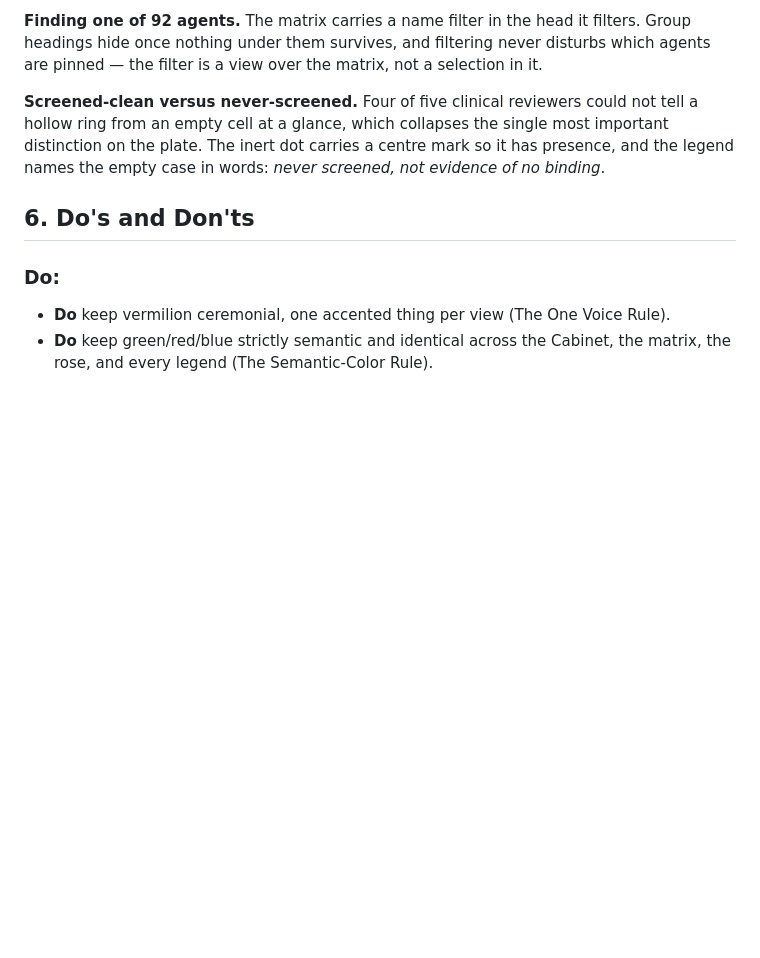
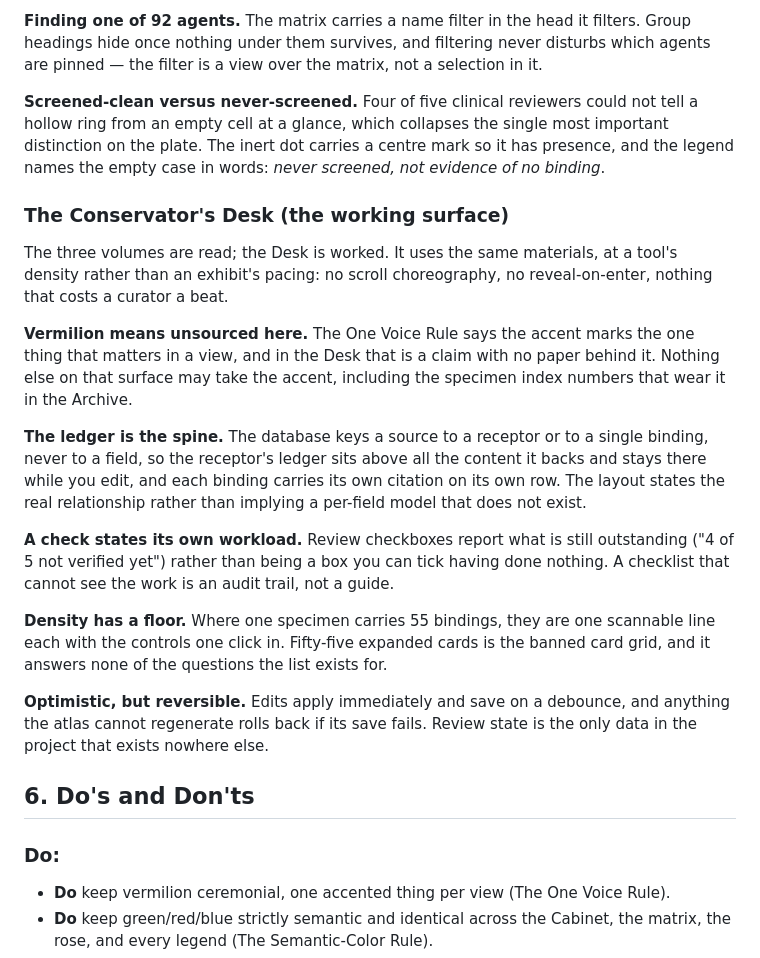
Before and after one commit to Fresco-Esio/receptor-atlas, a Markdown page: DESIGN.md, the part around the change. GitHub-like rendering; blank space fills up the shorter version.

```diff
--- a/DESIGN.md
+++ b/DESIGN.md
@@ -216,6 +216,20 @@ Pinning is capped at **two**, and the pair is told apart by fill: the first pin
 
 **Screened-clean versus never-screened.** Four of five clinical reviewers could not tell a hollow ring from an empty cell at a glance, which collapses the single most important distinction on the plate. The inert dot carries a centre mark so it has presence, and the legend names the empty case in words: *never screened, not evidence of no binding*.
 
+### The Conservator's Desk (the working surface)
+
+The three volumes are read; the Desk is worked. It uses the same materials, at a tool's density rather than an exhibit's pacing: no scroll choreography, no reveal-on-enter, nothing that costs a curator a beat.
+
+**Vermilion means unsourced here.** The One Voice Rule says the accent marks the one thing that matters in a view, and in the Desk that is a claim with no paper behind it. Nothing else on that surface may take the accent, including the specimen index numbers that wear it in the Archive.
+
+**The ledger is the spine.** The database keys a source to a receptor or to a single binding, never to a field, so the receptor's ledger sits above all the content it backs and stays there while you edit, and each binding carries its own citation on its own row. The layout states the real relationship rather than implying a per-field model that does not exist.
+
+**A check states its own workload.** Review checkboxes report what is still outstanding ("4 of 5 not verified yet") rather than being a box you can tick having done nothing. A checklist that cannot see the work is an audit trail, not a guide.
+
+**Density has a floor.** Where one specimen carries 55 bindings, they are one scannable line each with the controls one click in. Fifty-five expanded cards is the banned card grid, and it answers none of the questions the list exists for.
+
+**Optimistic, but reversible.** Edits apply immediately and save on a debounce, and anything the atlas cannot regenerate rolls back if its save fails. Review state is the only data in the project that exists nowhere else.
+
 ## 6. Do's and Don'ts
 
 ### Do:
```
Also changed, not shown: CHANGELOG.md (+36 -1 lines).
